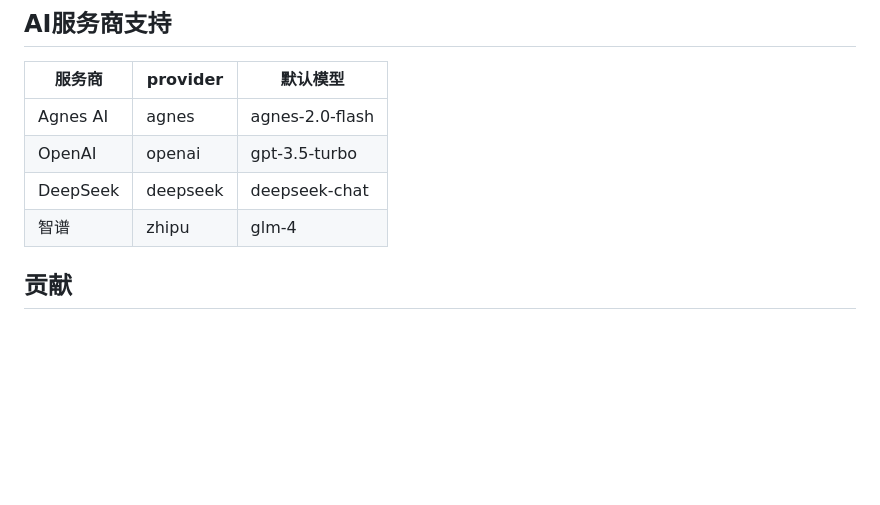
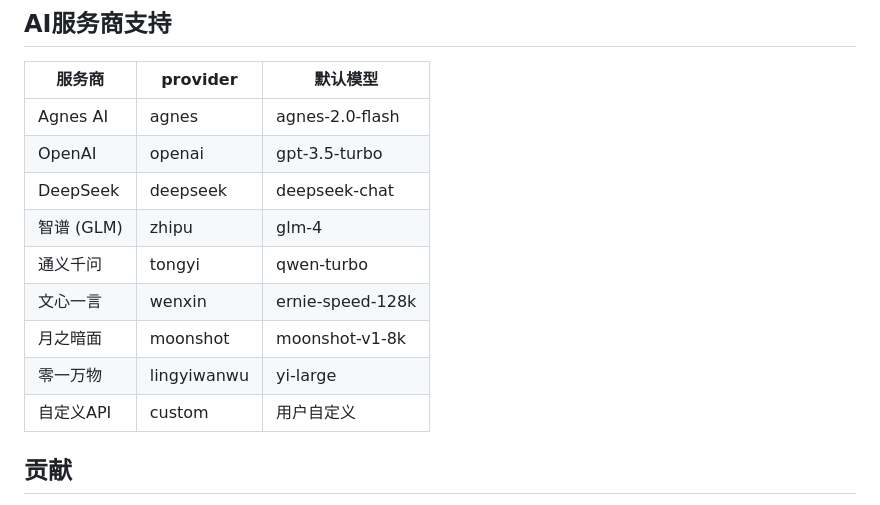
Before and after one commit to TT-XL/AI-personality-project, a Markdown page: README.md, the part around the change. GitHub-like rendering; blank space fills up the shorter version.

Commit message:
更新README：添加更多AI服务商列表

```diff
--- a/README.md
+++ b/README.md
@@ -190,7 +190,12 @@ AI-personality-project/
 | Agnes AI | agnes | agnes-2.0-flash |
 | OpenAI | openai | gpt-3.5-turbo |
 | DeepSeek | deepseek | deepseek-chat |
-| 智谱 | zhipu | glm-4 |
+| 智谱 (GLM) | zhipu | glm-4 |
+| 通义千问 | tongyi | qwen-turbo |
+| 文心一言 | wenxin | ernie-speed-128k |
+| 月之暗面 | moonshot | moonshot-v1-8k |
+| 零一万物 | lingyiwanwu | yi-large |
+| 自定义API | custom | 用户自定义 |
 
 ## 贡献
 
```
